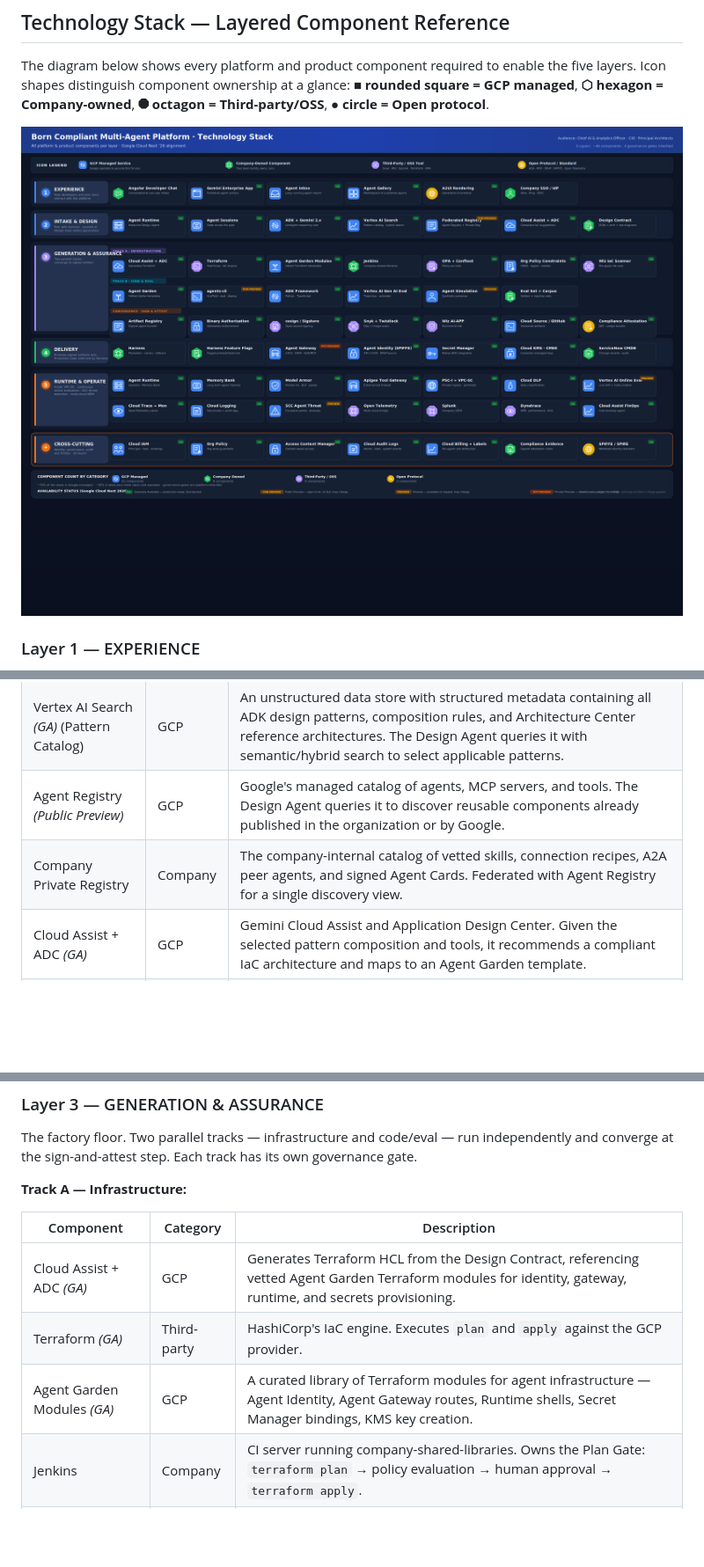
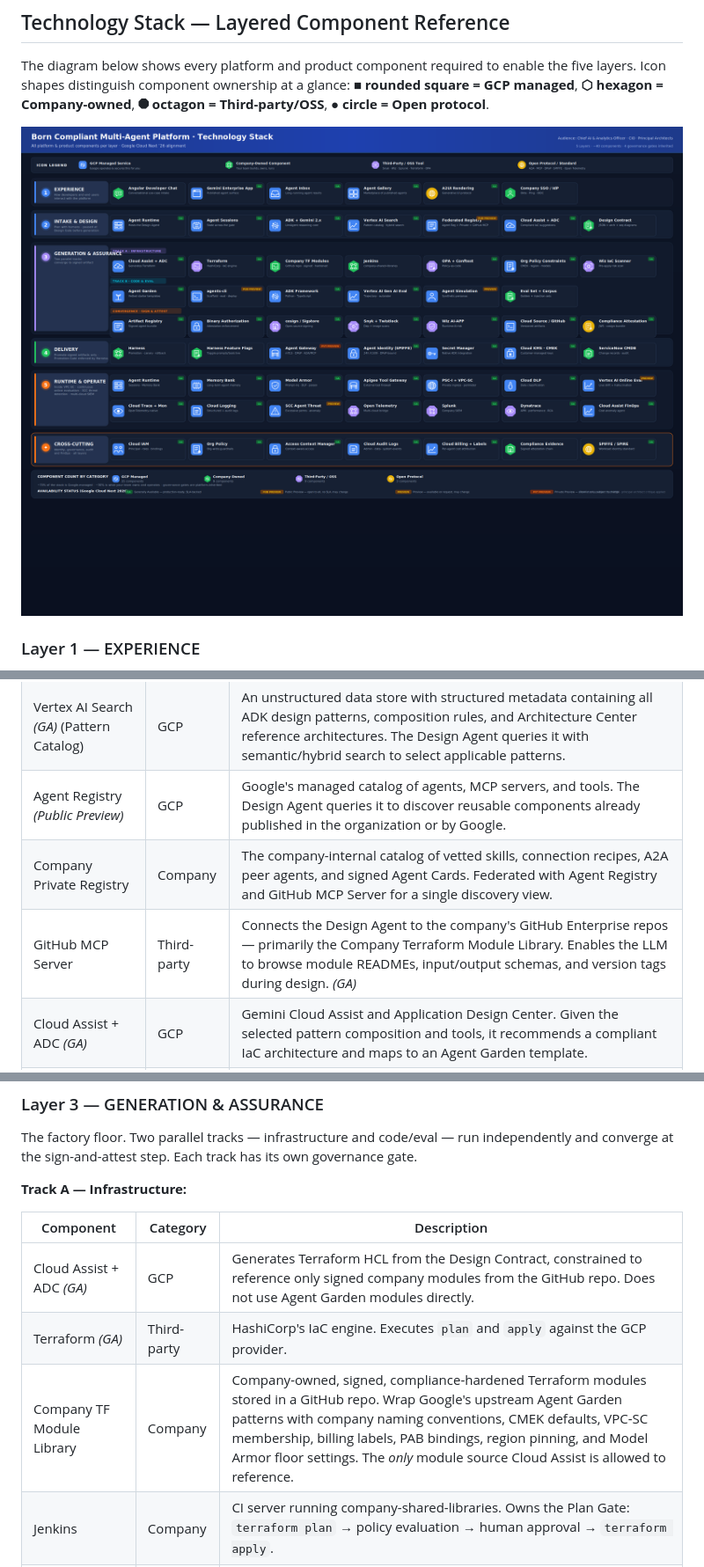
Before and after one commit to rnerurkar/engen, a Markdown page: born-compliant-platform-sequence-diagrams.md, 3 parts joined by grey strips. Shown: that part at 88% size. Rendered like a GitHub page; pictures changed too: born-compliant-platform-tech-stack.png; blank space fills up the shorter version.

Commit message:
Refresh born-compliant platform diagrams

```diff
--- a/born-compliant-platform-sequence-diagrams.md
+++ b/born-compliant-platform-sequence-diagrams.md
@@ -70,7 +70,8 @@ The planning layer. A single Design Agent reasons about the use case, discovers
 | ADK + Gemini 2.x *(GA)* | GCP | The reasoning core. The Design Agent is an `LlmAgent` powered by Gemini 2.x Pro, using ADK's tool-use and sub-agent capabilities. Generates Mermaid component and sequence diagrams as part of its design output. |
 | Vertex AI Search *(GA)* (Pattern Catalog) | GCP | An unstructured data store with structured metadata containing all ADK design patterns, composition rules, and Architecture Center reference architectures. The Design Agent queries it with semantic/hybrid search to select applicable patterns. |
 | Agent Registry *(Public Preview)* | GCP | Google's managed catalog of agents, MCP servers, and tools. The Design Agent queries it to discover reusable components already published in the organization or by Google. |
-| Company Private Registry | Company | The company-internal catalog of vetted skills, connection recipes, A2A peer agents, and signed Agent Cards. Federated with Agent Registry for a single discovery view. |
+| Company Private Registry | Company | The company-internal catalog of vetted skills, connection recipes, A2A peer agents, and signed Agent Cards. Federated with Agent Registry and GitHub MCP Server for a single discovery view. |
+| GitHub MCP Server | Third-party | Connects the Design Agent to the company's GitHub Enterprise repos — primarily the Company Terraform Module Library. Enables the LLM to browse module READMEs, input/output schemas, and version tags during design. *(GA)* |
 | Cloud Assist + ADC *(GA)* | GCP | Gemini Cloud Assist and Application Design Center. Given the selected pattern composition and tools, it recommends a compliant IaC architecture and maps to an Agent Garden template. |
 | Design Contract | Company | The typed JSON output of this layer — specifying the pattern composition, ADK agent tree, Garden template ID, tools/MCP bindings, model selection, identity scope, region, eval set ID, Model Armor template, residency tag, and URIs to the generated component architecture diagram and sequence diagram. Signed by Cosign before handoff to Layer 3. |
 
@@ -82,9 +83,9 @@ The factory floor. Two parallel tracks — infrastructure and code/eval — run
 
 | Component | Category | Description |
 |---|---|---|
-| Cloud Assist + ADC *(GA)* | GCP | Generates Terraform HCL from the Design Contract, referencing vetted Agent Garden Terraform modules for identity, gateway, runtime, and secrets provisioning. |
+| Cloud Assist + ADC *(GA)* | GCP | Generates Terraform HCL from the Design Contract, constrained to reference only signed company modules from the GitHub repo. Does not use Agent Garden modules directly. |
 | Terraform *(GA)* | Third-party | HashiCorp's IaC engine. Executes `plan` and `apply` against the GCP provider. |
-| Agent Garden Modules *(GA)* | GCP | A curated library of Terraform modules for agent infrastructure — Agent Identity, Agent Gateway routes, Runtime shells, Secret Manager bindings, KMS key creation. |
+| Company TF Module Library | Company | Company-owned, signed, compliance-hardened Terraform modules stored in a GitHub repo. Wrap Google's upstream Agent Garden patterns with company naming conventions, CMEK defaults, VPC-SC membership, billing labels, PAB bindings, region pinning, and Model Armor floor settings. The *only* module source Cloud Assist is allowed to reference. |
 | Jenkins | Company | CI server running company-shared-libraries. Owns the Plan Gate: `terraform plan` → policy evaluation → human approval → `terraform apply`. |
 | OPA + Conftest *(GA)* | Third-party | Open Policy Agent with Conftest for Rego-based policy-as-code evaluation of Terraform plan output. |
 | Org Policy Constraints *(GA)* | GCP | Google Cloud organization-level guardrails — CMEK enforcement, region pinning, allowed-models lists, machine-type restrictions. Evaluated automatically during `terraform plan`. |
```
Also changed, not shown: other parts of born-compliant-platform-sequence-diagrams.md (+12 -6 lines), born-compliant-platform-architecture.png.
